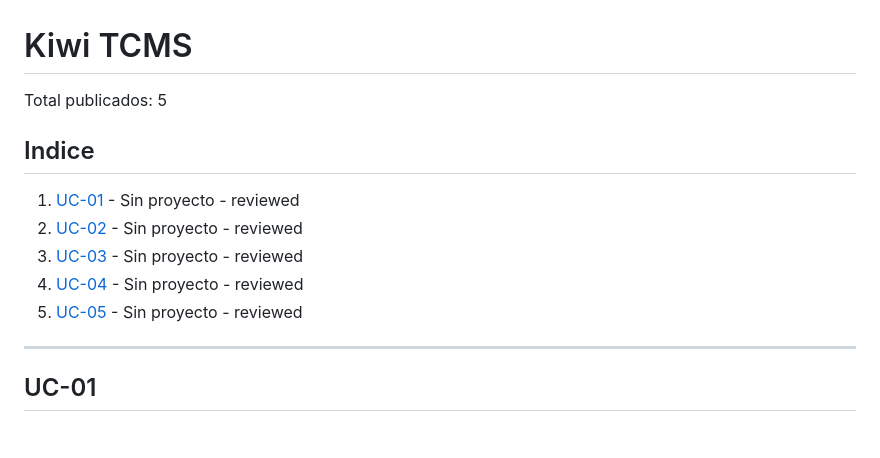
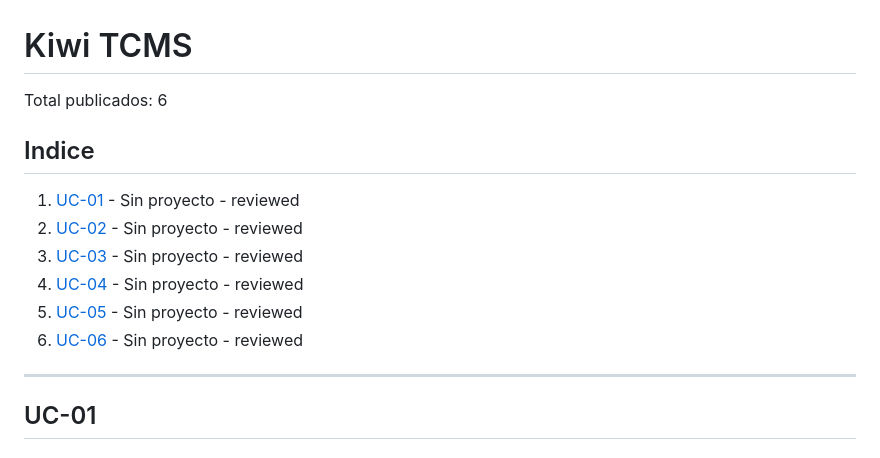
Before and after one commit to DavidGarciaCosta/Practica2-ProgramacionWeb, a Markdown page: KIWITCMS.md, the part around one of its changes. GitHub-like rendering.

```diff
--- a/KIWITCMS.md
+++ b/KIWITCMS.md
@@ -1,6 +1,6 @@
 # Kiwi TCMS
 
-Total publicados: 5
+Total publicados: 6
 
 ## Indice
 1. [UC-01](#uc-01) - Sin proyecto - reviewed
@@ -8,6 +8,7 @@ Total publicados: 5
 3. [UC-03](#uc-03) - Sin proyecto - reviewed
 4. [UC-04](#uc-04) - Sin proyecto - reviewed
 5. [UC-05](#uc-05) - Sin proyecto - reviewed
+6. [UC-06](#uc-06) - Sin proyecto - reviewed
 
 ---
 
```
Also changed, not shown: other parts of KIWITCMS.md (+73 -0 lines).
